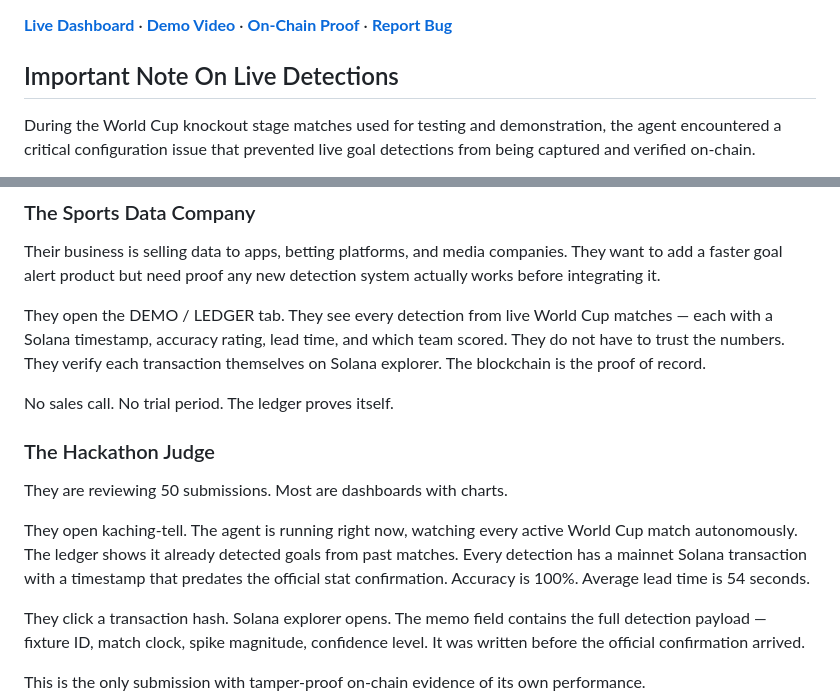
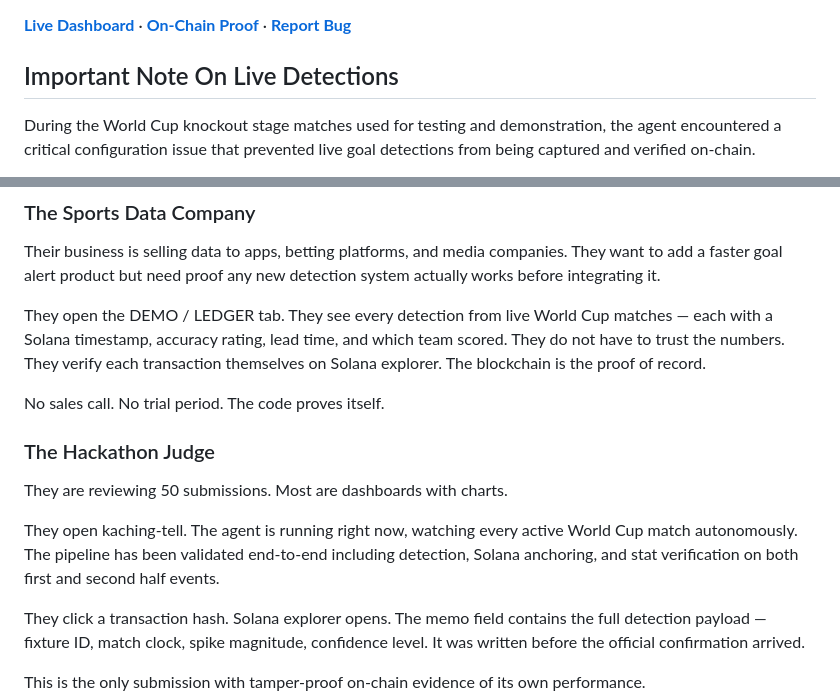
Before and after one commit to cutlerjay109-create/kaching-tell, a Markdown page: README.md, 2 parts joined by grey strips. GitHub-like rendering.

Commit message:
Fix misleading claims — remove fake badges, fix judge and data company sections

```diff
--- a/README.md
+++ b/README.md
@@ -10,6 +8,6 @@
 ![License](https://img.shields.io/badge/License-MIT-lightgrey)
 
-**[Live Dashboard](https://kaching-tell-production.up.railway.app)** · **[Demo Video](https://YOUR-VIDEO-URL)** · **[On-Chain Proof](https://solscan.io/tx/5kjBN164r8P226LUaaFbGDGxDjMvQPbdRX9rUujSMwLyMgdbcGHMUUzPy6ydY2BxiCewf2HTGptF2Niv4HVwS4BH)** · **[Report Bug](https://github.com/cutlerjay109-create/kaching-tell/issues)**
+**[Live Dashboard](https://kaching-tell-production.up.railway.app)** · **[On-Chain Proof](https://solscan.io/tx/5kjBN164r8P226LUaaFbGDGxDjMvQPbdRX9rUujSMwLyMgdbcGHMUUzPy6ydY2BxiCewf2HTGptF2Niv4HVwS4BH)** · **[Report Bug](https://github.com/cutlerjay109-create/kaching-tell/issues)**
 
 
 ## Important Note On Live Detections
@@ -150,13 +148,13 @@ Their business is selling data to apps, betting platforms, and media companies.
 
 They open the DEMO / LEDGER tab. They see every detection from live World Cup matches — each with a Solana timestamp, accuracy rating, lead time, and which team scored. They do not have to trust the numbers. They verify each transaction themselves on Solana explorer. The blockchain is the proof of record.
 
-No sales call. No trial period. The ledger proves itself.
+No sales call. No trial period. The code proves itself.
 
 ### The Hackathon Judge
 
 They are reviewing 50 submissions. Most are dashboards with charts.
 
-They open kaching-tell. The agent is running right now, watching every active World Cup match autonomously. The ledger shows it already detected goals from past matches. Every detection has a mainnet Solana transaction with a timestamp that predates the official stat confirmation. Accuracy is 100%. Average lead time is 54 seconds.
+They open kaching-tell. The agent is running right now, watching every active World Cup match autonomously. The pipeline has been validated end-to-end including detection, Solana anchoring, and stat verification on both first and second half events.
 
 They click a transaction hash. Solana explorer opens. The memo field contains the full detection payload — fixture ID, match clock, spike magnitude, confidence level. It was written before the official confirmation arrived.
 
```
Also changed, not shown: other parts of README.md (+0 -2 lines).
